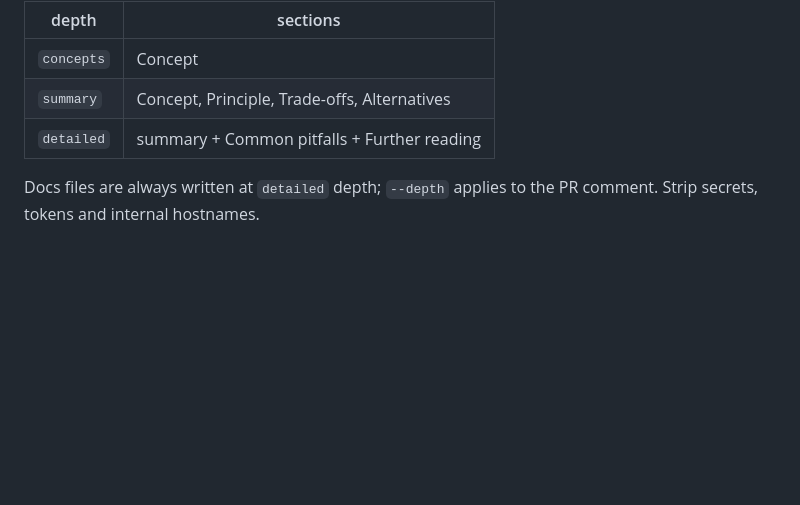
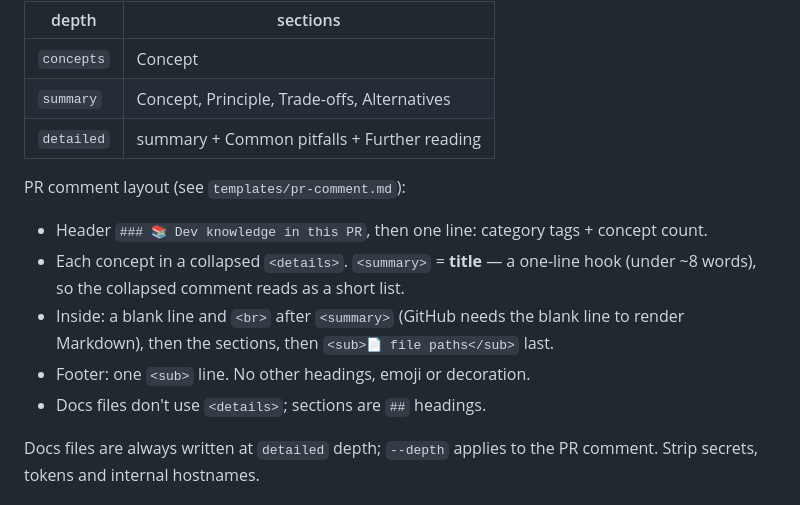
Before and after one commit to kimjungminn24/dev-knowledge-recap, a Markdown page: skills/dev-knowledge-recap/SKILL.md, the part around the change. GitHub-like rendering; blank space fills up the shorter version.

```diff
--- a/skills/dev-knowledge-recap/SKILL.md
+++ b/skills/dev-knowledge-recap/SKILL.md
@@ -86,6 +86,15 @@ Every section is a bullet list, except Trade-offs (a small table).
 | `summary` | Concept, Principle, Trade-offs, Alternatives |
 | `detailed` | summary + Common pitfalls + Further reading |
 
+PR comment layout (see `templates/pr-comment.md`):
+- Header `### 📚 Dev knowledge in this PR`, then one line: category tags + concept count.
+- Each concept in a collapsed `<details>`. `<summary>` = **title** — a one-line hook (under ~8 words),
+  so the collapsed comment reads as a short list.
+- Inside: a blank line and `<br>` after `<summary>` (GitHub needs the blank line to render Markdown),
+  then the sections, then `<sub>📄 file paths</sub>` last.
+- Footer: one `<sub>` line. No other headings, emoji or decoration.
+- Docs files don't use `<details>`; sections are `##` headings.
+
 Docs files are always written at `detailed` depth; `--depth` applies to the PR comment.
 Strip secrets, tokens and internal hostnames.
 
```
Also changed, not shown: README.md (+9 -1 lines), docs/DESIGN.md (+2 -0 lines), docs/images/collapsed.png (added), docs/images/expanded.png (added), 1 other file.
